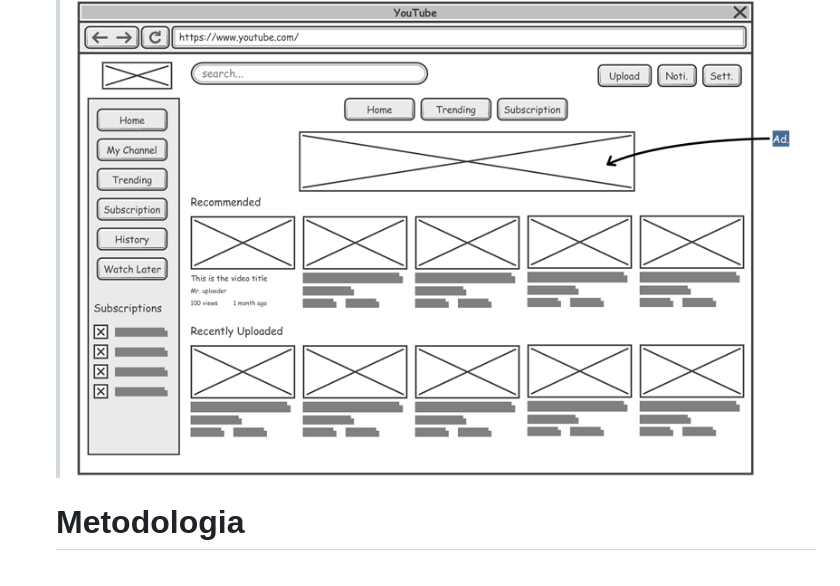
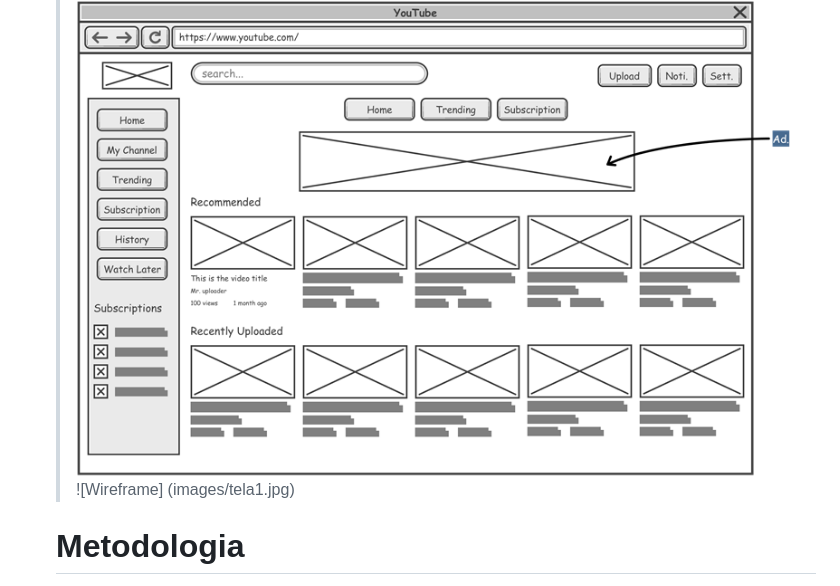
Before and after one commit to ICEI-PUC-Minas-PCO-SI/pco-si-2024-1-tiaw-buscapet, a Markdown page: docs/02 - relatório técnico/Relatorio Tecnico - TEMPLATE.md, the part around the change. GitHub-like rendering.

```diff
--- a/docs/02 - relatório técnico/Relatorio Tecnico - TEMPLATE.md
+++ b/docs/02 - relatório técnico/Relatorio Tecnico - TEMPLATE.md
@@ -321,6 +321,7 @@ O projeto está restrito pelos itens apresentados na tabela a seguir.
 > **Exemplo**:
 >
 > ![Exemplo de Wireframe](images/wireframe-example.png)
+> ![Wireframe] (images/tela1.jpg)
 
 
 # Metodologia
```
